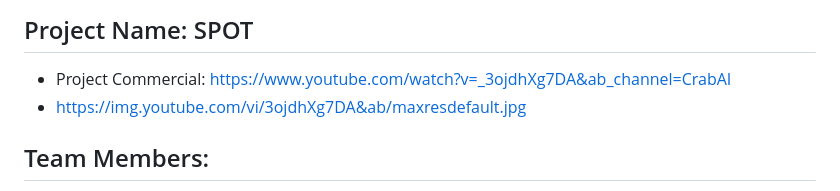
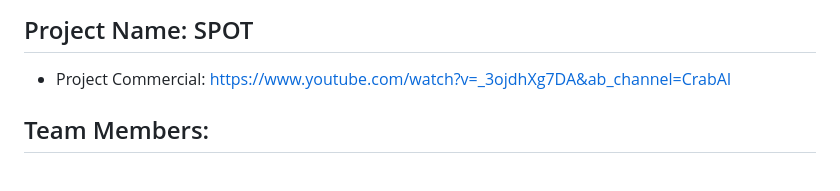
Before and after one commit to ericchartier4/Capstone-2022-Team-SPOT, a Markdown page: README.md, the part around the change. Rendered like a GitHub page.

```diff
--- a/README.md
+++ b/README.md
@@ -8,7 +8,6 @@
 
 ## Project Name: SPOT
 * Project Commercial: https://www.youtube.com/watch?v=_3ojdhXg7DA&ab_channel=CrabAI
-* https://img.youtube.com/vi/3ojdhXg7DA&ab/maxresdefault.jpg
 ## Team Members:
 * Chirayu Patel
 * Eric Chartier
```
